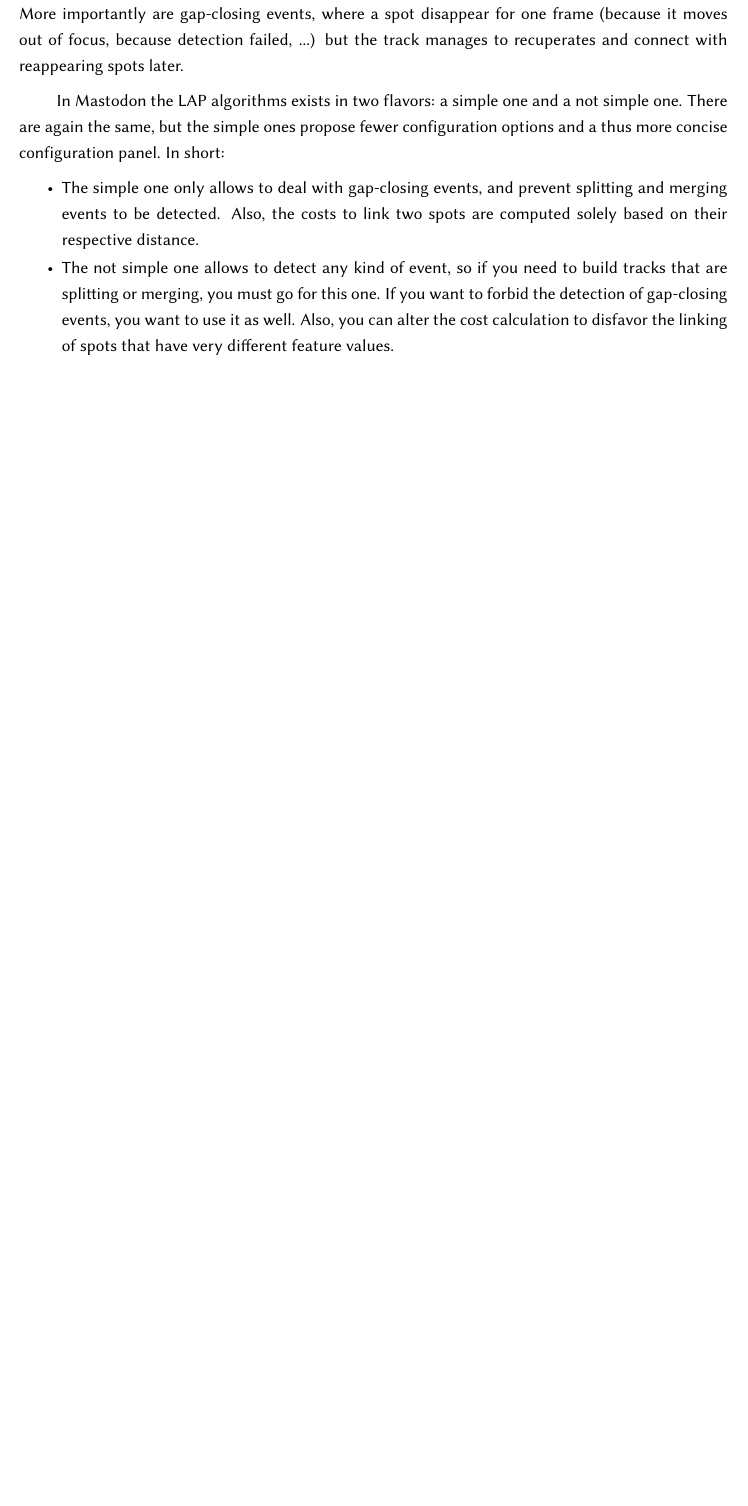
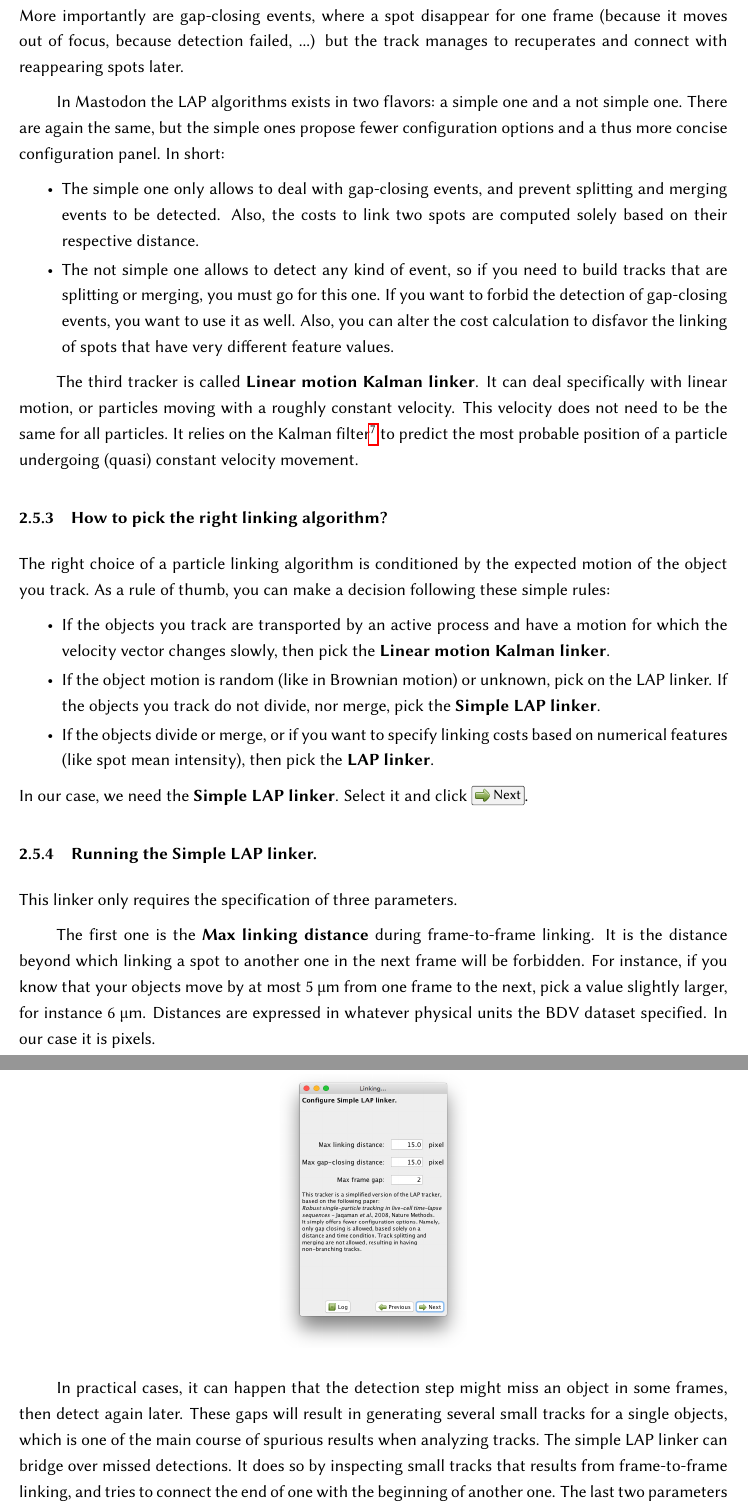
Before and after one commit to mastodon-sc/mastodon-manual, a LaTeX document (MastodonManual.tex, which reads src/Chapter2.tex): part of page 15 of 17 before the commit and two parts of pages 15 and 16 of 18 after it, the two joined at a grey line, cut so that both start at the same text, the shorter picture padded with empty space. Compiled offline with pdfLaTeX.

Commit message:
Finish linking cells.

```diff
--- a/src/Chapter2.tex
+++ b/src/Chapter2.tex
@@ -319,3 +327,43 @@ In Mastodon the LAP algorithms exists in two flavors: a simple one and a not sim
 
     \item The not simple one allows to detect any kind of event, so if you need to build tracks that are splitting or merging, you must go for this one. If you want to forbid the detection of gap-closing events, you want to use it as well. Also, you can alter the cost calculation to disfavor the linking of spots that have very different feature values.
 \end{myitemize}
+
+The third tracker is called \textbf{Linear motion Kalman linker}.
+It can deal specifically with linear motion, or particles moving with a roughly constant velocity.
+This velocity does not need to be the same for all particles.
+It relies on the Kalman filter\footnote{\href{https://en.wikipedia.org/wiki/Kalman_filter}{\coloredlink{Kalman filter on Wikipedia.}}} to predict the most probable position of a particle undergoing (quasi) constant velocity movement.
+
+\subsubsection{How to pick the right linking algorithm?}
+
+The right choice of a particle linking algorithm is conditioned by the expected motion of the object you track.
+As a rule of thumb, you can make a decision following these simple rules:
+\begin{myitemize}
+
+    \item If the objects you track are transported by an active process and have a motion for which the velocity vector changes slowly, then pick the  \textbf{Linear motion Kalman linker}.
+
+    \item If the object motion is random (like in Brownian motion) or unknown, pick on the LAP linker. If the objects you track do not divide, nor merge, pick the \textbf{Simple LAP linker}.
+
+    \item If the objects divide or merge, or if you want to specify linking costs based on numerical features (like spot mean intensity), then pick the \textbf{LAP linker}.
+
+\end{myitemize}
+In our case, we need the \textbf{Simple LAP linker}. Select it and click \menu{\smallimg{arrow_right.png} Next}.
+
+\subsubsection{Running the Simple LAP linker.}
+
+This linker only requires the specification of three parameters.
+
+The first one is the \textbf{Max linking distance} during frame-to-frame linking.
+It is the distance beyond which linking a spot to another one in the next frame will be forbidden.
+For instance, if you know that your objects move by at most 5~{\textmu}m from one frame to the next, pick a value slightly larger, for instance 6~{\textmu}m.
+Distances are expressed in whatever physical units the BDV dataset specified.
+In our case it is pixels.
+
+\begin{center}
+    \includegraphics[height=0.25\textheight,trim=0.5cm .5cm .5cm .5cm,clip]{figures/Mastodon_LinkingWizard_03.png}
+\end{center}
+
+In practical cases, it can happen that the detection step might miss an object in some frames, then detect again later.
+These gaps will result in generating several small tracks for a single objects, which is one of the main course of spurious results when analyzing tracks.
+The simple LAP linker can bridge over missed detections.
+It does so by inspecting small tracks that results from frame-to-frame linking, and tries to connect the end of one with the beginning of another one.
+The last two parameters of the linker specifies how they are bridged.
```
Also changed, not shown: src/Chapter2.tex (41 more changed lines).
